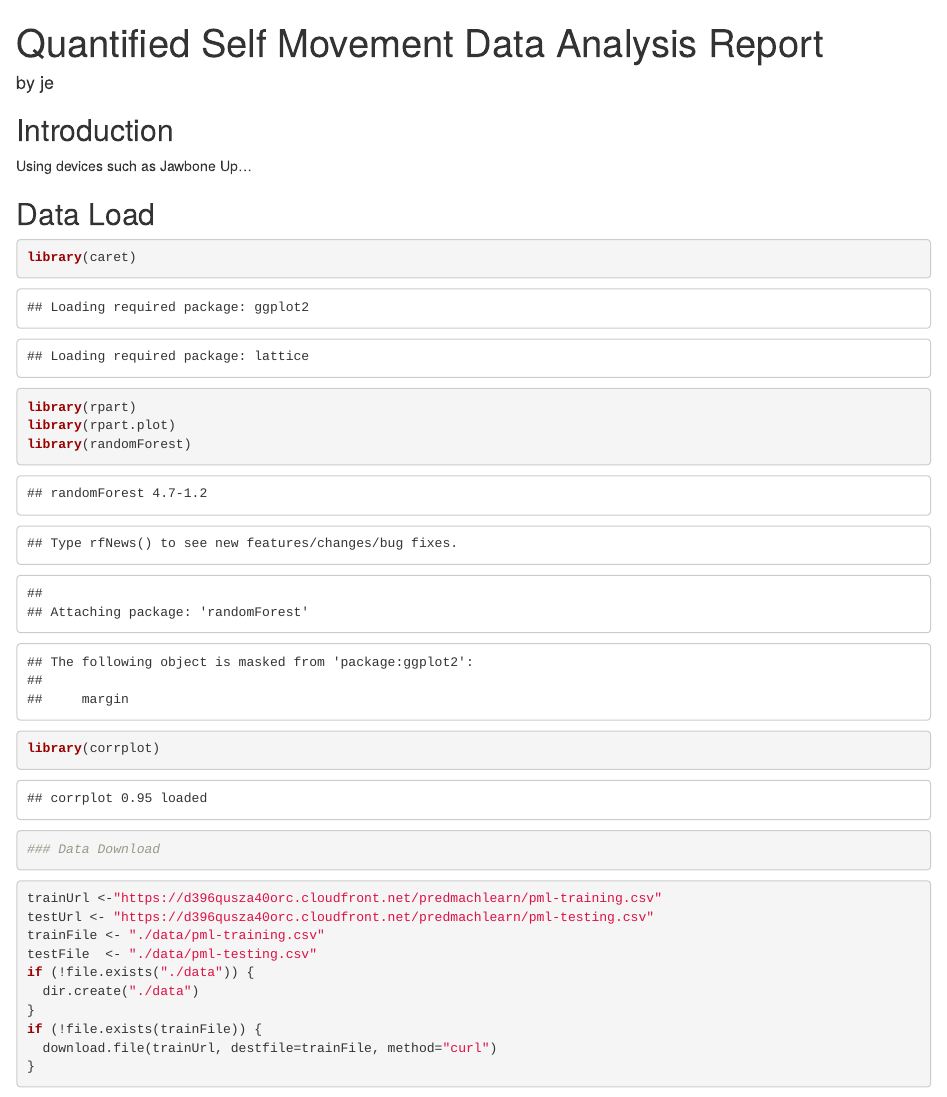
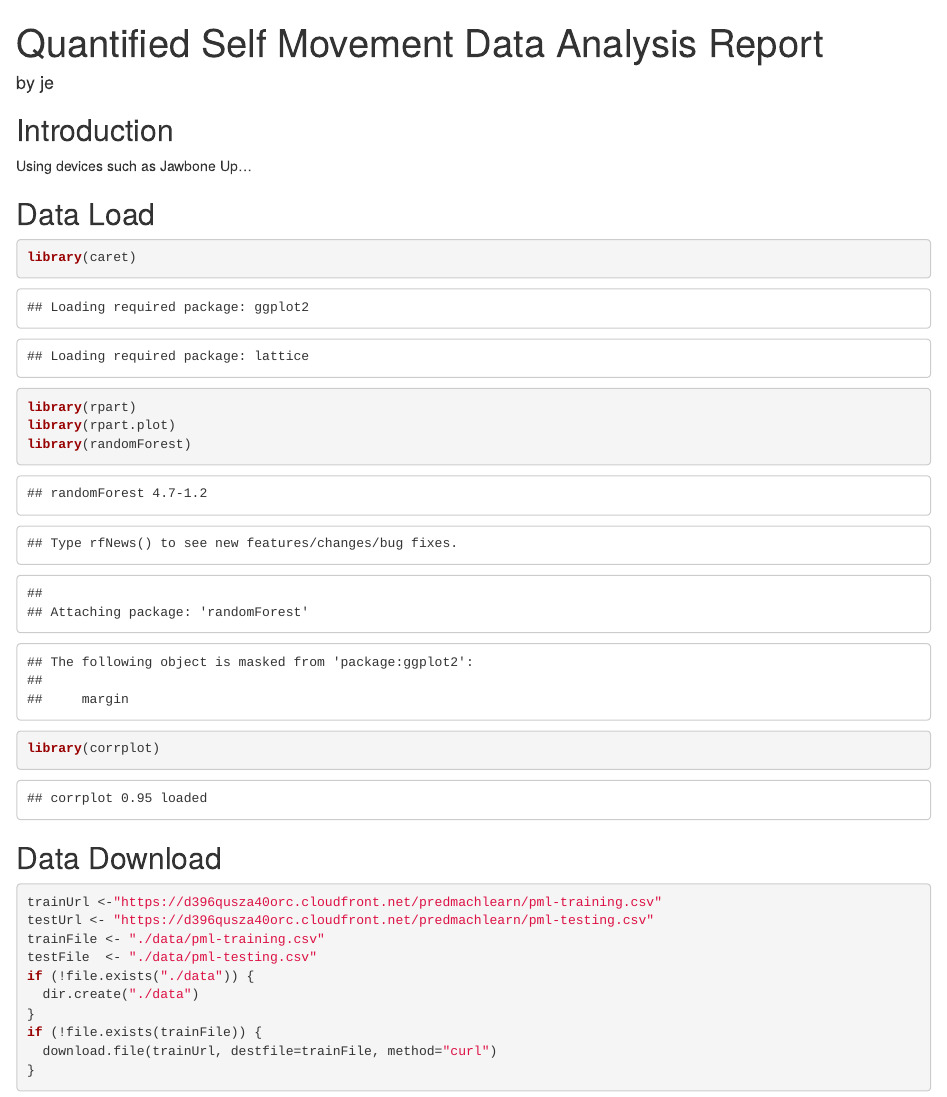
Before and after one commit to to-more/Practical_Machine_Learning_Project, an R Markdown document (index.Rmd): the page in a window 1100 px wide, from its top. Rendered offline with R 4.5, knitr and Pandoc, with nearby package versions; some code elsewhere in the file could not run offline.

Commit message:
modiy separation between paragraphs

````diff
--- a/index.Rmd
+++ b/index.Rmd
@@ -19,8 +19,8 @@ library(rpart)
 library(rpart.plot)
 library(randomForest)
 library(corrplot)
-
-### Data Download
+```
+## Data Download
 ```{r, cache = T}
 trainUrl <-"https://d396qusza40orc.cloudfront.net/predmachlearn/pml-training.csv"
 testUrl <- "https://d396qusza40orc.cloudfront.net/predmachlearn/pml-testing.csv"
````
Also changed, not shown: index.html.
